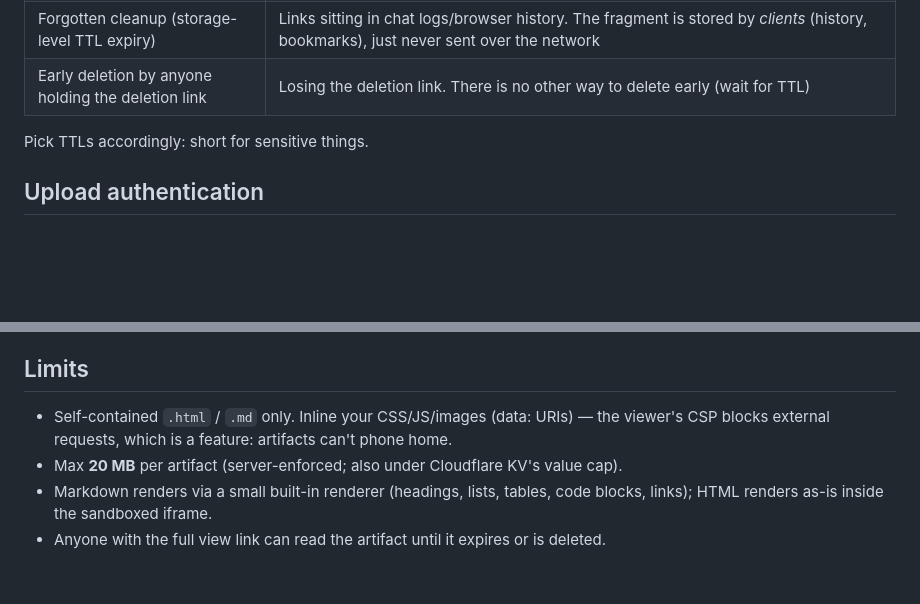
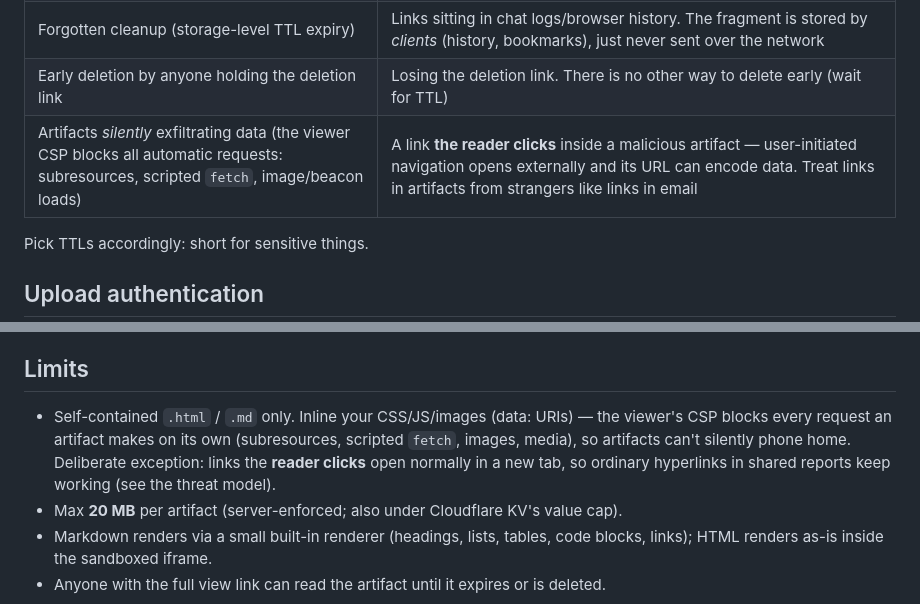
Before and after one commit to PizzaMarinara/tinker-artifacts, a Markdown page: GUIDE.md, 2 parts joined by grey strips. Rendered like a GitHub page; blank space fills up the shorter version.

```diff
--- a/GUIDE.md
+++ b/GUIDE.md
@@ -95,6 +95,7 @@ What this protects against, and what it doesn't:
 | Search engines / link scanners (noindex, key not in any request) | A **malicious server operator** shipping a tampered viewer page that steals keys from visitors' fragments. This is inherent to all in-browser crypto; here you *are* the operator, so you're trusting yourself and your host's integrity |
 | Forgotten cleanup (storage-level TTL expiry) | Links sitting in chat logs/browser history. The fragment is stored by *clients* (history, bookmarks), just never sent over the network |
 | Early deletion by anyone holding the deletion link | Losing the deletion link. There is no other way to delete early (wait for TTL) |
+| Artifacts *silently* exfiltrating data (the viewer CSP blocks all automatic requests: subresources, scripted `fetch`, image/beacon loads) | A link **the reader clicks** inside a malicious artifact — user-initiated navigation opens externally and its URL can encode data. Treat links in artifacts from strangers like links in email |
 
 Pick TTLs accordingly: short for sensitive things.
 
@@ -214,7 +215,7 @@ Deletes an artifact early, given its deletion link. No browser needed. Without t
 
 ## Limits
 
-- Self-contained `.html` / `.md` only. Inline your CSS/JS/images (data: URIs) — the viewer's CSP blocks external requests, which is a feature: artifacts can't phone home.
+- Self-contained `.html` / `.md` only. Inline your CSS/JS/images (data: URIs) — the viewer's CSP blocks every request an artifact makes on its own (subresources, scripted `fetch`, images, media), so artifacts can't silently phone home. Deliberate exception: links the **reader clicks** open normally in a new tab, so ordinary hyperlinks in shared reports keep working (see the threat model).
 - Max **20 MB** per artifact (server-enforced; also under Cloudflare KV's value cap).
 - Markdown renders via a small built-in renderer (headings, lists, tables, code blocks, links); HTML renders as-is inside the sandboxed iframe.
 - Anyone with the full view link can read the artifact until it expires or is deleted.
```
Also changed, not shown: README.md (+1 -1 lines).
